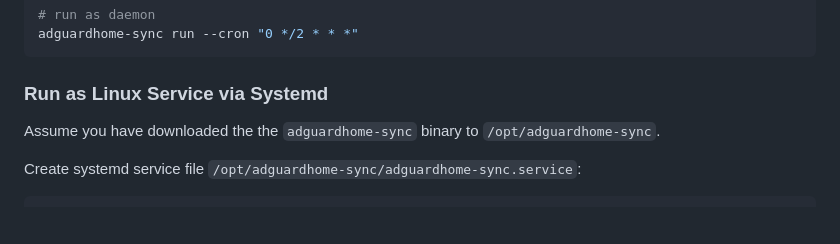
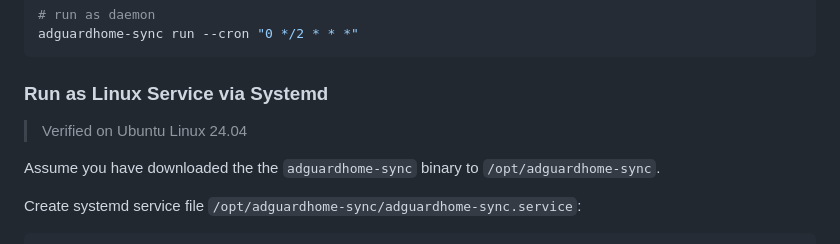
Before and after one commit to bakito/adguardhome-sync, a Markdown page: README.md, the part around the change. GitHub-like rendering; blank space fills up the shorter version.

Commit message:
chore: add a section on testing details

````diff
--- a/README.md
+++ b/README.md
@@ -75,6 +75,8 @@ adguardhome-sync run --cron "0 */2 * * *"
 ```
 
 ### Run as Linux Service via Systemd
+
+> Verified on Ubuntu Linux 24.04
 
 Assume you have downloaded the the `adguardhome-sync` binary to `/opt/adguardhome-sync`.
 
````
